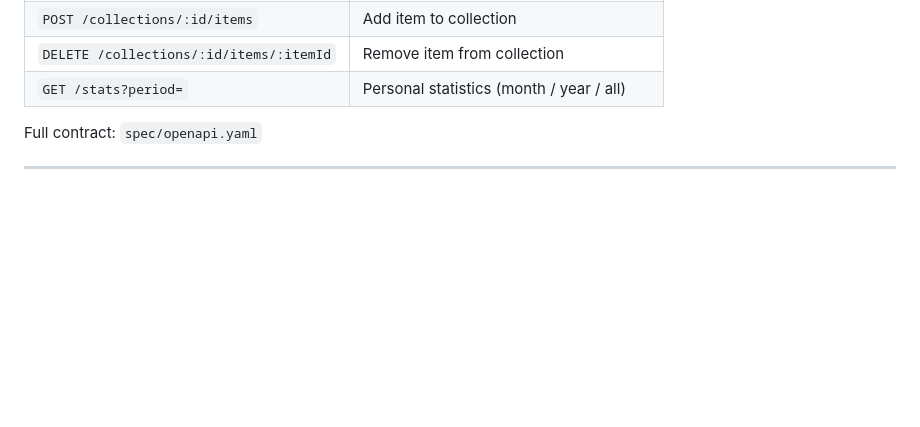
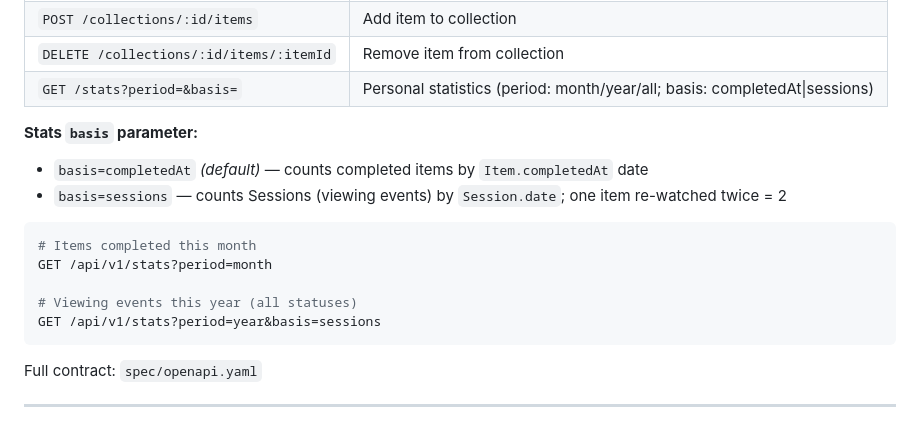
Before and after one commit to Victoria-bu/media-tracker-pis, a Markdown page: README.md, the part around the change. Rendered like a GitHub page; blank space fills up the shorter version.

````diff
--- a/README.md
+++ b/README.md
@@ -106,7 +106,19 @@ Auth: HTTP-only session cookie set on `POST /auth/register` and `POST /auth/logi
 | `DELETE /collections/:id` | Delete collection |
 | `POST /collections/:id/items` | Add item to collection |
 | `DELETE /collections/:id/items/:itemId` | Remove item from collection |
-| `GET /stats?period=` | Personal statistics (month / year / all) |
+| `GET /stats?period=&basis=` | Personal statistics (period: month/year/all; basis: completedAt\|sessions) |
+
+**Stats `basis` parameter:**
+- `basis=completedAt` *(default)* — counts completed items by `Item.completedAt` date
+- `basis=sessions` — counts Sessions (viewing events) by `Session.date`; one item re-watched twice = 2
+
+```bash
+# Items completed this month
+GET /api/v1/stats?period=month
+
+# Viewing events this year (all statuses)
+GET /api/v1/stats?period=year&basis=sessions
+```
 
 Full contract: `spec/openapi.yaml`
 
````
Also changed, not shown: spec/traceability-matrix.md (+43 -43 lines).
